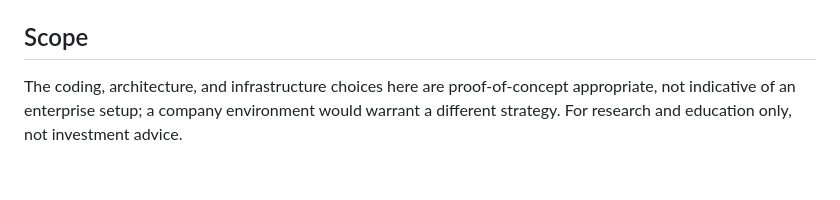
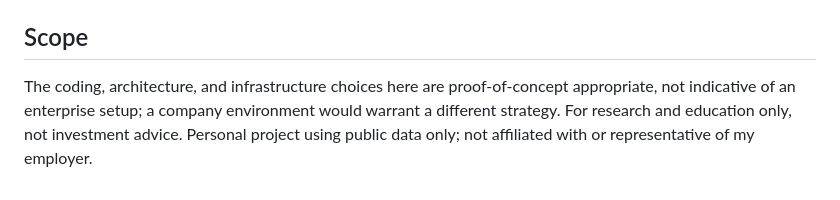
Before and after one commit to bryanmehsmith/factor-regression-lab, a Markdown page: README.md, the part around the change. GitHub-like rendering.

Commit message:
Add employer non-affiliation disclaimer to README

```diff
--- a/README.md
+++ b/README.md
@@ -106,4 +106,4 @@ Both paths degrade rather than crash: fresh cache, then live download, then stal
 
 ## Scope
 
-The coding, architecture, and infrastructure choices here are proof-of-concept appropriate, not indicative of an enterprise setup; a company environment would warrant a different strategy. For research and education only, not investment advice.
+The coding, architecture, and infrastructure choices here are proof-of-concept appropriate, not indicative of an enterprise setup; a company environment would warrant a different strategy. For research and education only, not investment advice. Personal project using public data only; not affiliated with or representative of my employer.
```
